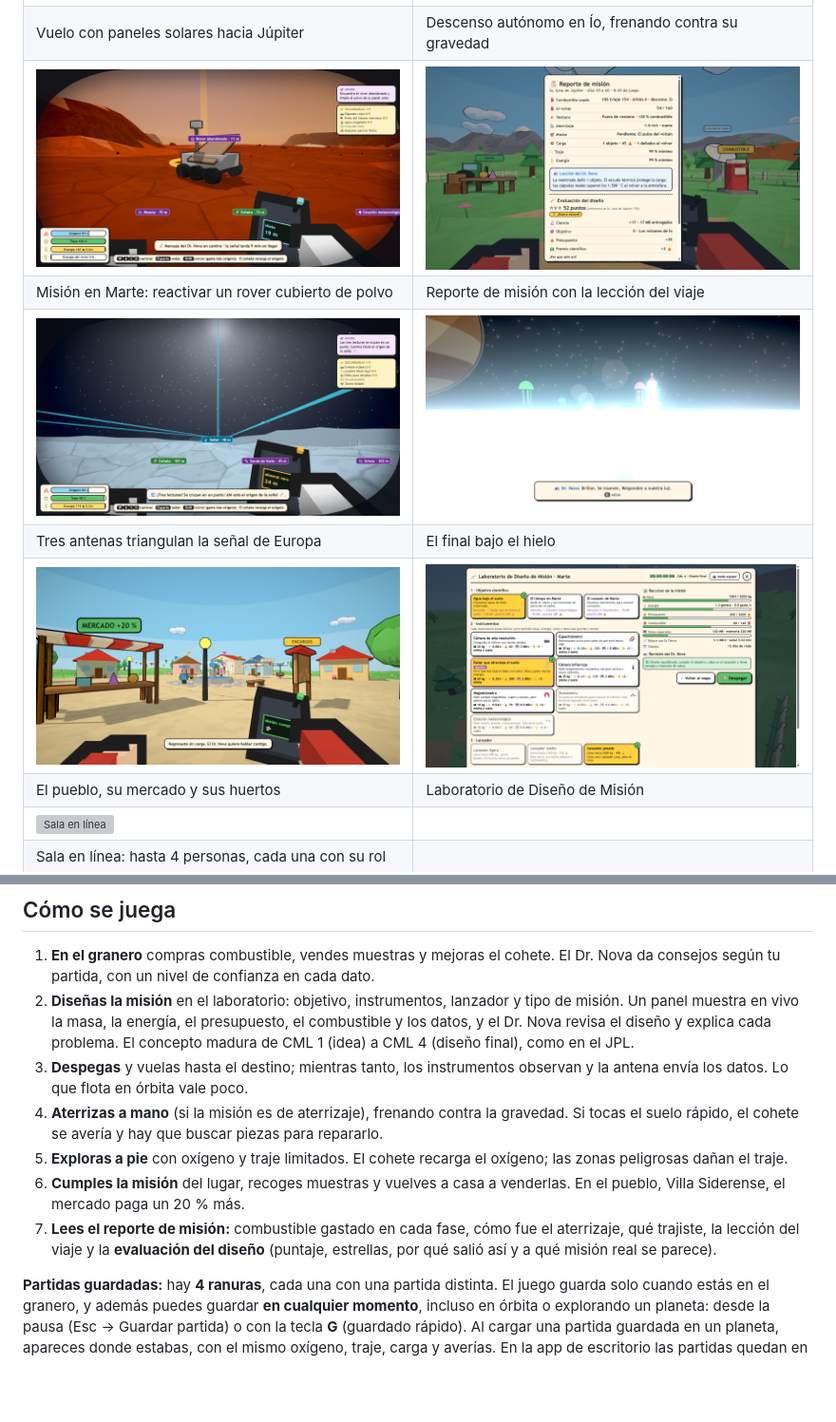
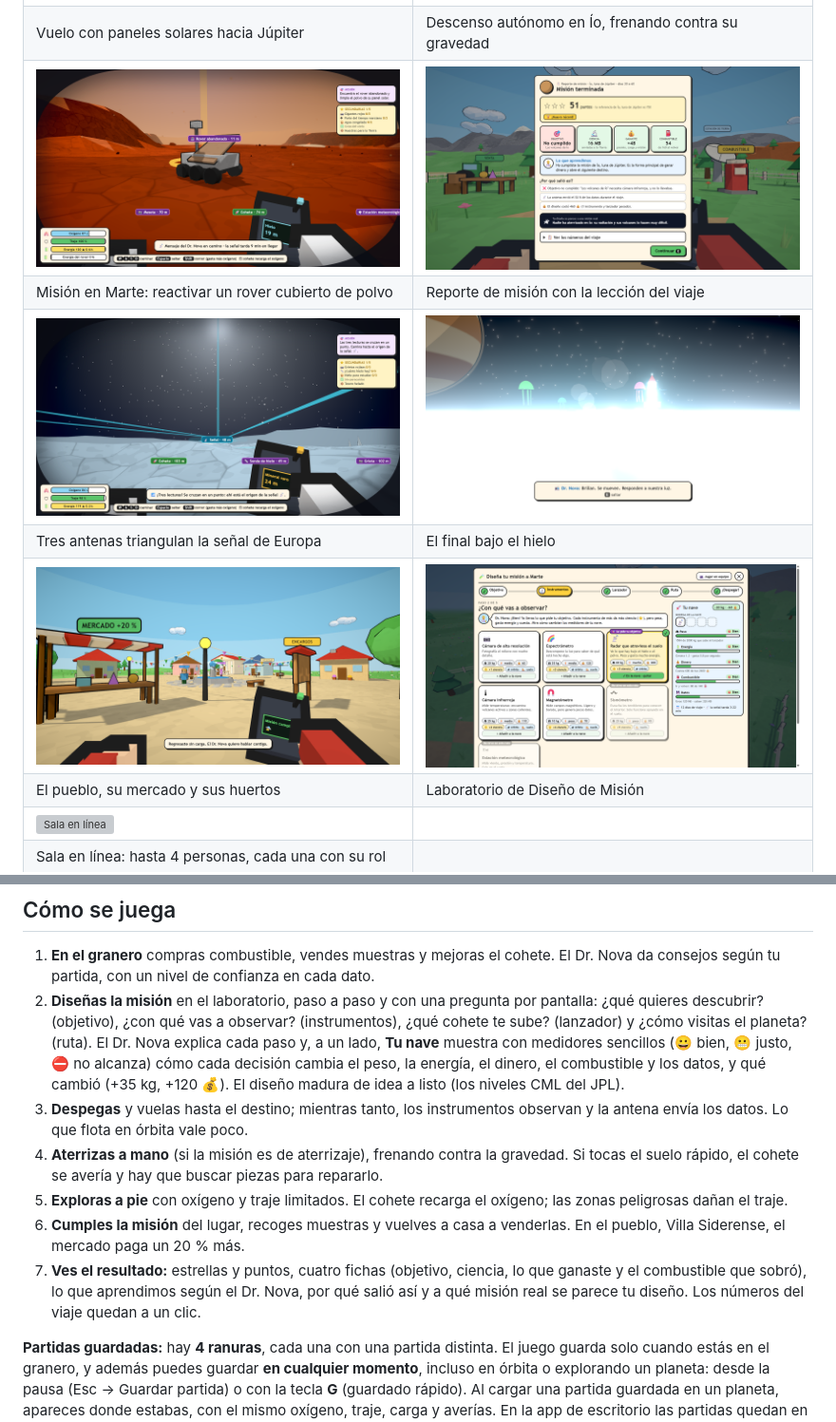
Before and after one commit to tommycc2010-hub/cohete-del-granero, a Markdown page: README.md, 2 parts joined by grey strips. Shown at 95% size. GitHub-like rendering; pictures changed too: docs/capturas/06-reporte-mision.png, docs/capturas/11-laboratorio-mision.png; blank space fills up the shorter version; grey boxes are pictures that could not be loaded.

```diff
--- a/README.md
+++ b/README.md
@@ -87,12 +87,12 @@ Los datos de los planetas están en [`src/datos.js`](src/datos.js). Son conocimi
 ## Cómo se juega
 
 1. **En el granero** compras combustible, vendes muestras y mejoras el cohete. El Dr. Nova da consejos según tu partida, con un nivel de confianza en cada dato.
-2. **Diseñas la misión** en el laboratorio: objetivo, instrumentos, lanzador y tipo de misión. Un panel muestra en vivo la masa, la energía, el presupuesto, el combustible y los datos, y el Dr. Nova revisa el diseño y explica cada problema. El concepto madura de CML 1 (idea) a CML 4 (diseño final), como en el JPL.
+2. **Diseñas la misión** en el laboratorio, paso a paso y con una pregunta por pantalla: ¿qué quieres descubrir? (objetivo), ¿con qué vas a observar? (instrumentos), ¿qué cohete te sube? (lanzador) y ¿cómo visitas el planeta? (ruta). El Dr. Nova explica cada paso y, a un lado, **Tu nave** muestra con medidores sencillos (😀 bien, 😬 justo, ⛔ no alcanza) cómo cada decisión cambia el peso, la energía, el dinero, el combustible y los datos, y qué cambió (+35 kg, +120 💰). El diseño madura de idea a listo (los niveles CML del JPL).
 3. **Despegas** y vuelas hasta el destino; mientras tanto, los instrumentos observan y la antena envía los datos. Lo que flota en órbita vale poco.
 4. **Aterrizas a mano** (si la misión es de aterrizaje), frenando contra la gravedad. Si tocas el suelo rápido, el cohete se avería y hay que buscar piezas para repararlo.
 5. **Exploras a pie** con oxígeno y traje limitados. El cohete recarga el oxígeno; las zonas peligrosas dañan el traje.
 6. **Cumples la misión** del lugar, recoges muestras y vuelves a casa a venderlas. En el pueblo, Villa Siderense, el mercado paga un 20 % más.
-7. **Lees el reporte de misión:** combustible gastado en cada fase, cómo fue el aterrizaje, qué trajiste, la lección del viaje y la **evaluación del diseño** (puntaje, estrellas, por qué salió así y a qué misión real se parece).
+7. **Ves el resultado:** estrellas y puntos, cuatro fichas (objetivo, ciencia, lo que ganaste y el combustible que sobró), lo que aprendimos según el Dr. Nova, por qué salió así y a qué misión real se parece tu diseño. Los números del viaje quedan a un clic.
 
 **Partidas guardadas:** hay **4 ranuras**, cada una con una partida distinta. El juego guarda solo cuando estás en el granero, y además puedes guardar **en cualquier momento**, incluso en órbita o explorando un planeta: desde la pausa (Esc → Guardar partida) o con la tecla **G** (guardado rápido). Al cargar una partida guardada en un planeta, apareces donde estabas, con el mismo oxígeno, traje, carga y averías. En la app de escritorio las partidas quedan en la propia app y se conservan al cerrarla.
 
```
Also changed, not shown: other parts of README.md (+2 -2 lines), docs/mapa-del-proyecto.md (+3 -3 lines), 6 other files.
